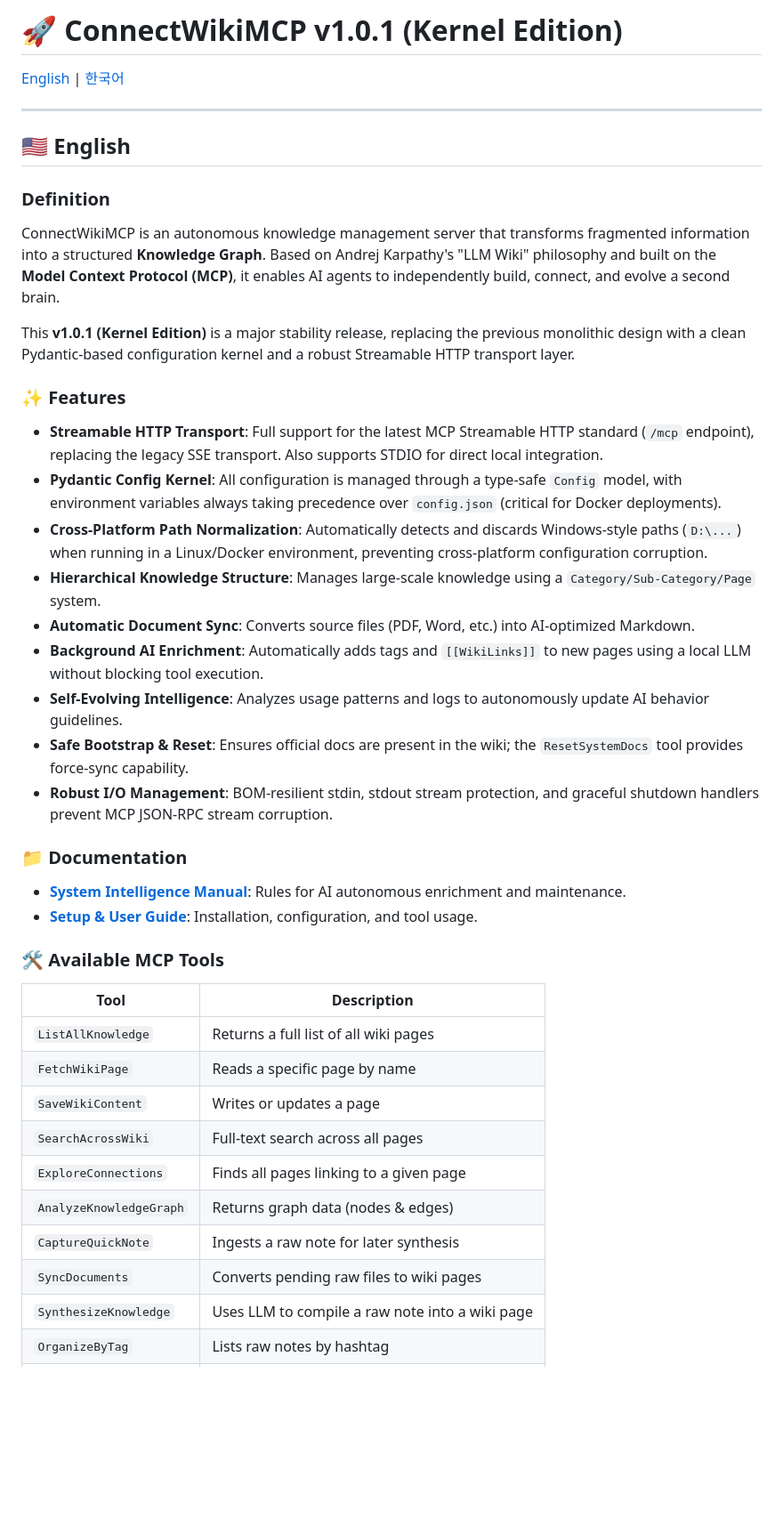
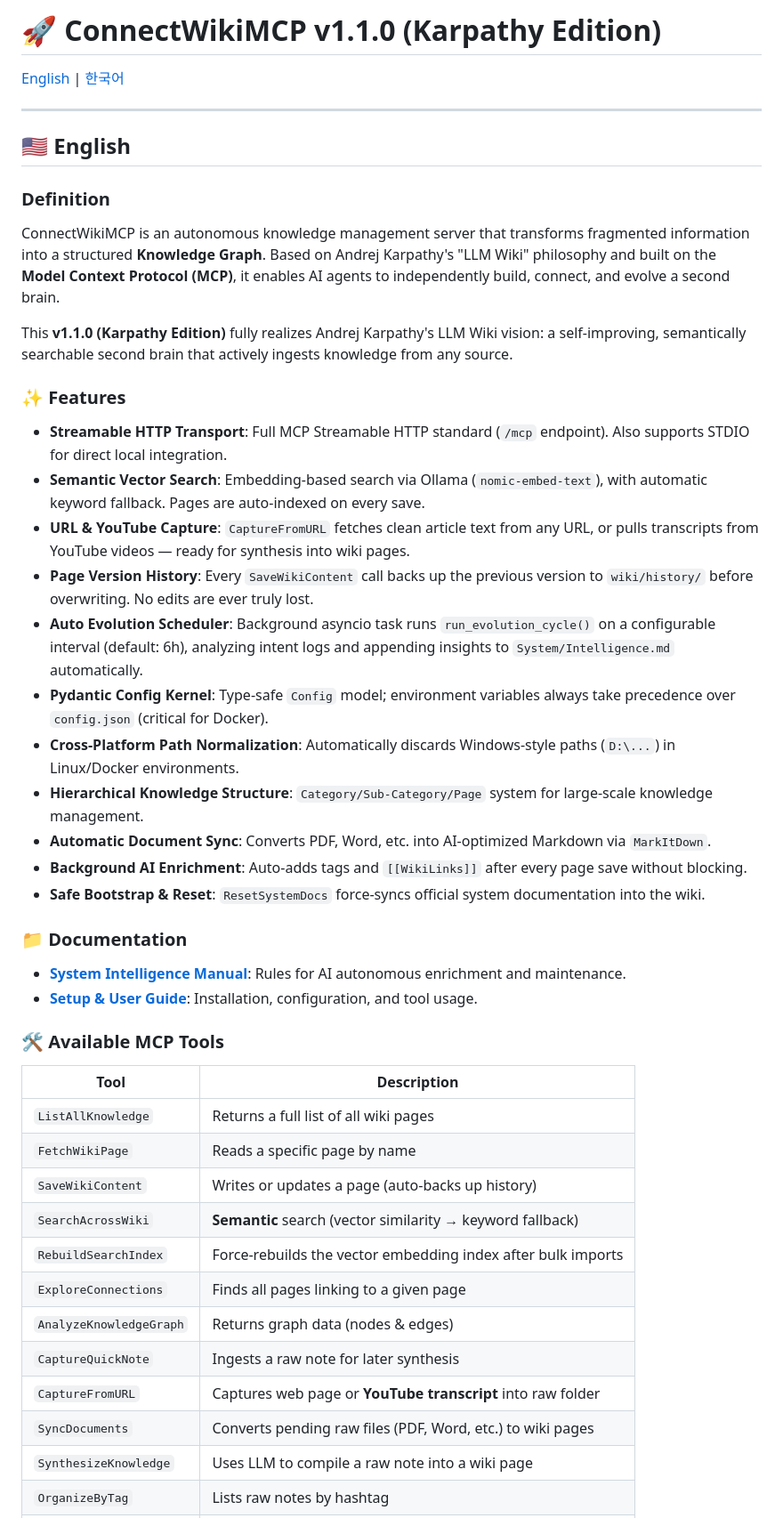
Before and after one commit to Mins87/ConnectWikiMCP, a Markdown page: README.md, the part around one of its changes. Shown at 89% size. GitHub-like rendering; blank space fills up the shorter version.

Commit message:
docs: Update README to v1.1.0 (Karpathy Edition) with all new features

```diff
--- a/README.md
+++ b/README.md
@@ -1,4 +1,4 @@
-# 🚀 ConnectWikiMCP v1.0.1 (Kernel Edition)
+# 🚀 ConnectWikiMCP v1.1.0 (Karpathy Edition)
 
 [English](#-english) | [한국어](#-한국어)
 
@@ -9,18 +9,20 @@
 ### Definition
 ConnectWikiMCP is an autonomous knowledge management server that transforms fragmented information into a structured **Knowledge Graph**. Based on Andrej Karpathy's "LLM Wiki" philosophy and built on the **Model Context Protocol (MCP)**, it enables AI agents to independently build, connect, and evolve a second brain.
 
-This **v1.0.1 (Kernel Edition)** is a major stability release, replacing the previous monolithic design with a clean Pydantic-based configuration kernel and a robust Streamable HTTP transport layer.
+This **v1.1.0 (Karpathy Edition)** fully realizes Andrej Karpathy's LLM Wiki vision: a self-improving, semantically searchable second brain that actively ingests knowledge from any source.
 
 ### ✨ Features
-- **Streamable HTTP Transport**: Full support for the latest MCP Streamable HTTP standard (`/mcp` endpoint), replacing the legacy SSE transport. Also supports STDIO for direct local integration.
-- **Pydantic Config Kernel**: All configuration is managed through a type-safe `Config` model, with environment variables always taking precedence over `config.json` (critical for Docker deployments).
-- **Cross-Platform Path Normalization**: Automatically detects and discards Windows-style paths (`D:\...`) when running in a Linux/Docker environment, preventing cross-platform configuration corruption.
-- **Hierarchical Knowledge Structure**: Manages large-scale knowledge using a `Category/Sub-Category/Page` system.
-- **Automatic Document Sync**: Converts source files (PDF, Word, etc.) into AI-optimized Markdown.
-- **Background AI Enrichment**: Automatically adds tags and `[[WikiLinks]]` to new pages using a local LLM without blocking tool execution.
-- **Self-Evolving Intelligence**: Analyzes usage patterns and logs to autonomously update AI behavior guidelines.
-- **Safe Bootstrap & Reset**: Ensures official docs are present in the wiki; the `ResetSystemDocs` tool provides force-sync capability.
-- **Robust I/O Management**: BOM-resilient stdin, stdout stream protection, and graceful shutdown handlers prevent MCP JSON-RPC stream corruption.
+- **Streamable HTTP Transport**: Full MCP Streamable HTTP standard (`/mcp` endpoint). Also supports STDIO for direct local integration.
+- **Semantic Vector Search**: Embedding-based search via Ollama (`nomic-embed-text`), with automatic keyword fallback. Pages are auto-indexed on every save.
+- **URL & YouTube Capture**: `CaptureFromURL` fetches clean article text from any URL, or pulls transcripts from YouTube videos — ready for synthesis into wiki pages.
+- **Page Version History**: Every `SaveWikiContent` call backs up the previous version to `wiki/history/` before overwriting. No edits are ever truly lost.
+- **Auto Evolution Scheduler**: Background asyncio task runs `run_evolution_cycle()` on a configurable interval (default: 6h), analyzing intent logs and appending insights to `System/Intelligence.md` automatically.
+- **Pydantic Config Kernel**: Type-safe `Config` model; environment variables always take precedence over `config.json` (critical for Docker).
+- **Cross-Platform Path Normalization**: Automatically discards Windows-style paths (`D:\...`) in Linux/Docker environments.
+- **Hierarchical Knowledge Structure**: `Category/Sub-Category/Page` system for large-scale knowledge management.
+- **Automatic Document Sync**: Converts PDF, Word, etc. into AI-optimized Markdown via `MarkItDown`.
+- **Background AI Enrichment**: Auto-adds tags and `[[WikiLinks]]` after every page save without blocking.
+- **Safe Bootstrap & Reset**: `ResetSystemDocs` force-syncs official system documentation into the wiki.
 
 ### 📁 Documentation
 - **[System Intelligence Manual](docs/system/Intelligence.md)**: Rules for AI autonomous enrichment and maintenance.
@@ -32,12 +34,14 @@ This **v1.0.1 (Kernel Edition)** is a major stability release, replacing the pre
 |---|---|
 | `ListAllKnowledge` | Returns a full list of all wiki pages |
 | `FetchWikiPage` | Reads a specific page by name |
-| `SaveWikiContent` | Writes or updates a page |
-| `SearchAcrossWiki` | Full-text search across all pages |
+| `SaveWikiContent` | Writes or updates a page (auto-backs up history) |
+| `SearchAcrossWiki` | **Semantic** search (vector similarity → keyword fallback) |
+| `RebuildSearchIndex` | Force-rebuilds the vector embedding index after bulk imports |
 | `ExploreConnections` | Finds all pages linking to a given page |
 | `AnalyzeKnowledgeGraph` | Returns graph data (nodes & edges) |
 | `CaptureQuickNote` | Ingests a raw note for later synthesis |
-| `SyncDocuments` | Converts pending raw files to wiki pages |
+| `CaptureFromURL` | Captures web page or **YouTube transcript** into raw folder |
+| `SyncDocuments` | Converts pending raw files (PDF, Word, etc.) to wiki pages |
 | `SynthesizeKnowledge` | Uses LLM to compile a raw note into a wiki page |
 | `OrganizeByTag` | Lists raw notes by hashtag |
 | `EvolutionAudit` | Returns recent intent logs for pattern analysis |
```
Also changed, not shown: other parts of README.md (+32 -17 lines).
